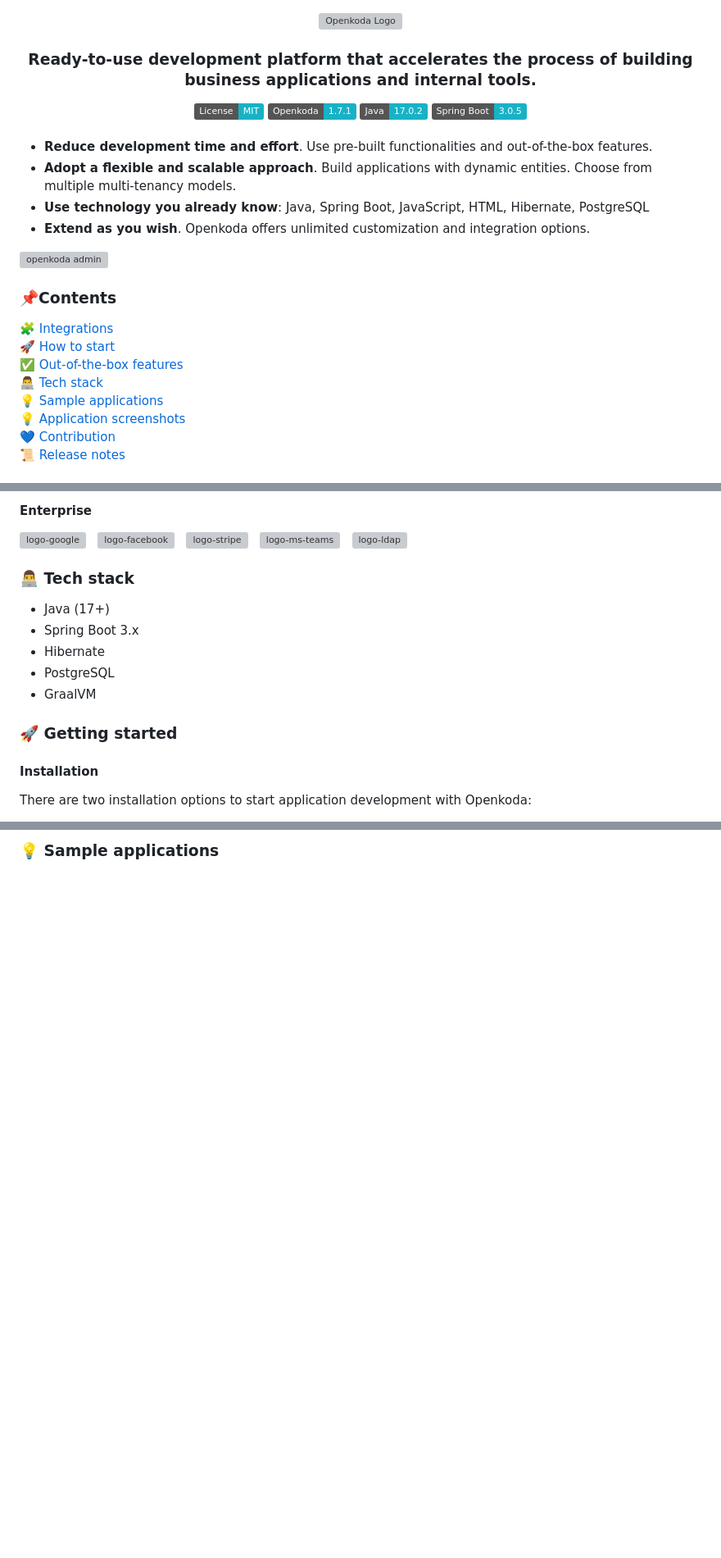
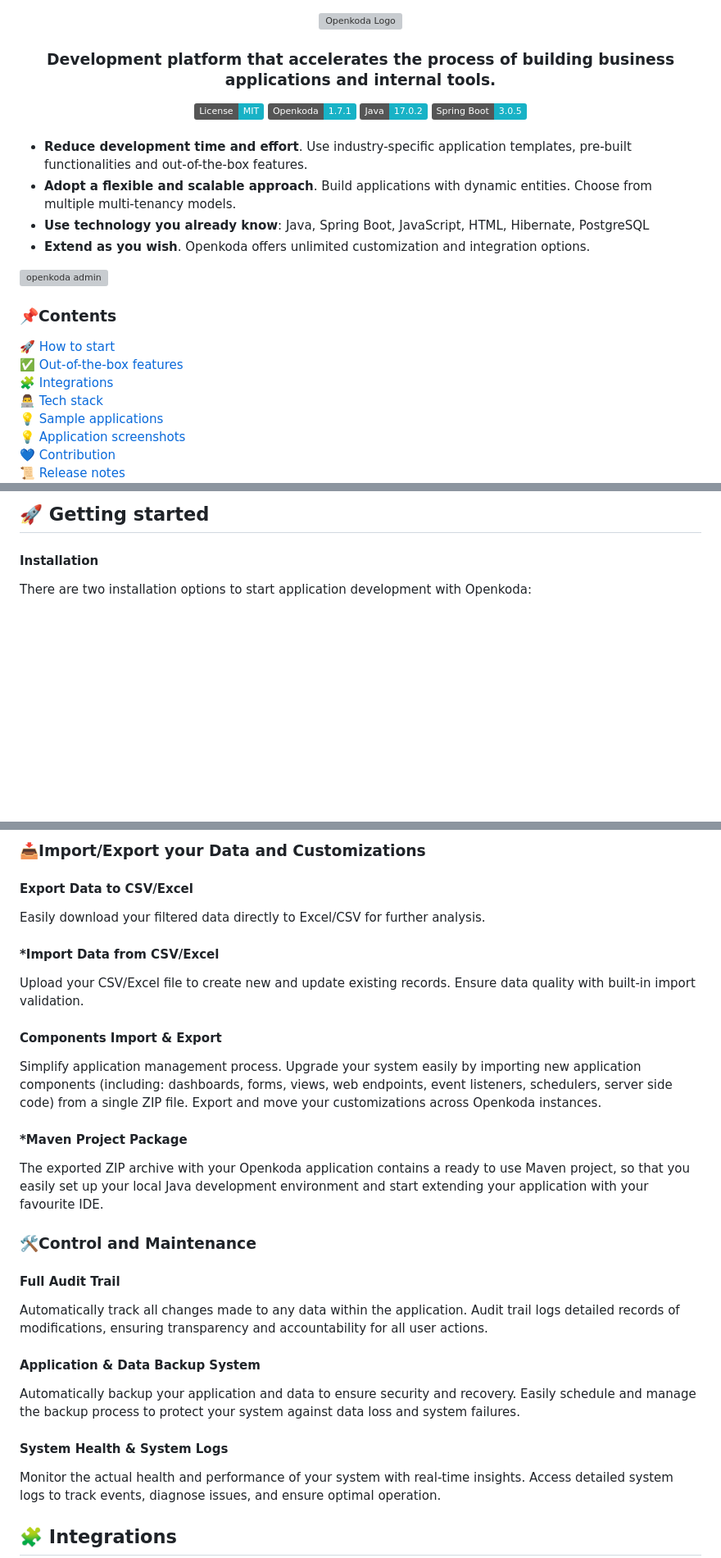
Before and after one commit to openkoda/openkoda, a Markdown page: README.md, 3 parts joined by grey strips. Shown: that part at 82% size. Rendered like a GitHub page; badges without logos; blank space fills up the shorter version; grey boxes are pictures that could not be loaded.

```diff
--- a/README.md
+++ b/README.md
@@ -3,7 +3,7 @@
 </p>
 
 <div align="center">
-  <h3>Ready-to-use development platform that accelerates the process of building business applications and internal tools.</h3>
+  <h3>Development platform that accelerates the process of building business applications and internal tools.</h3>
 </div>
 
 <div align="center">
@@ -15,7 +15,7 @@
 
 <br/>
 
-* **Reduce development time and effort**. Use pre-built functionalities and out-of-the-box features.
+* **Reduce development time and effort**. Use industry-specific application templates, pre-built functionalities and out-of-the-box features.
 * **Adopt a flexible and scalable approach**. Build applications with dynamic entities. Choose from multiple multi-tenancy models.
 * **Use technology you already know**: Java, Spring Boot, JavaScript, HTML, Hibernate, PostgreSQL
 * **Extend as you wish**. Openkoda offers unlimited customization and integration options.
@@ -25,9 +25,9 @@
 
 ### 📌Contents
 
-🧩 [Integrations](#-integrations)\
 🚀 [How to start](#-getting-started)\
 ✅ [Out-of-the-box features](#-out-of-the-box-features)\
+🧩 [Integrations](#-integrations)\
 👨‍💻 [Tech stack](#-tech-stack)\
 💡 [Sample applications](#-sample-applications)\
 💡 [Application screenshots](#-application-screenshots)\
@@ -54,21 +38,4 @@ Enhance your application by adding integrations.
-#### Enterprise
-
-<div>
-    <img height="60" alt="logo-google" src="https://github.com/openkoda/openkoda/assets/14223954/ae5cb4fd-4fb2-43ab-9a4a-3ca1deaf1aaf"/>&nbsp;&nbsp;
-    <img height="60" alt="logo-facebook" src="https://github.com/openkoda/openkoda/assets/14223954/42620407-eb57-4a04-a67e-6bc7bbbb4e7c"/>&nbsp;&nbsp;
-    <img height="60" alt="logo-stripe" src="https://github.com/openkoda/openkoda/assets/14223954/33594d22-07f6-4a20-ad71-f18cbb428fc4"/>&nbsp;&nbsp;
-    <img height="60" alt="logo-ms-teams" src="https://github.com/openkoda/openkoda/assets/14223954/61b60851-b821-4f94-8fe5-e7af910017ce"/>&nbsp;&nbsp;
-    <img height="60" alt="logo-ldap" src="https://github.com/openkoda/openkoda/assets/14223954/47058144-3584-4059-9239-42d7192b475a"/>&nbsp;&nbsp;
-</div>
-
-### 👨‍💻 Tech stack
-* Java (17+)
-* Spring Boot 3.x
-* Hibernate
-* PostgreSQL
-* GraalVM
-
-### 🚀 Getting started
+## 🚀 Getting started
 
 #### Installation
 
@@ -211,2 +227,30 @@ Schedule emails
 
-### 💡 Sample applications
+### 📥Import/Export your Data and Customizations
+
+#### Export Data to CSV/Excel
+Easily download your filtered data directly to Excel/CSV for further analysis.
+
+#### *Import Data from CSV/Excel
+Upload your CSV/Excel file to create new and update existing records. Ensure data quality with built-in import validation.
+
+#### Components Import & Export
+Simplify application management process. Upgrade your system easily by importing new application components (including: dashboards, forms, views, web endpoints, event listeners, schedulers, server side code) from a single ZIP file. Export and move your customizations across Openkoda instances.
+
+#### *Maven Project Package
+The exported ZIP archive with your Openkoda application contains a ready to use Maven project, so that you easily set up your local Java development environment and start extending your application with your favourite IDE.
+
+### 🛠️Control and Maintenance
+
+#### Full Audit Trail
+
+Automatically track all changes made to any data within the application. Audit trail logs detailed records of modifications, ensuring transparency and accountability for all user actions.
+
+#### Application & Data Backup System
+
+Automatically backup your application and data to ensure security and recovery. Easily schedule and manage the backup process to protect your system against data loss and system failures.
+
+#### System Health & System Logs
+Monitor the actual health and performance of your system with real-time insights. Access detailed system logs to track events, diagnose issues, and ensure optimal operation.
+
+## 🧩 Integrations
+
```
Also changed, not shown: other parts of README.md (+143 -78 lines).
